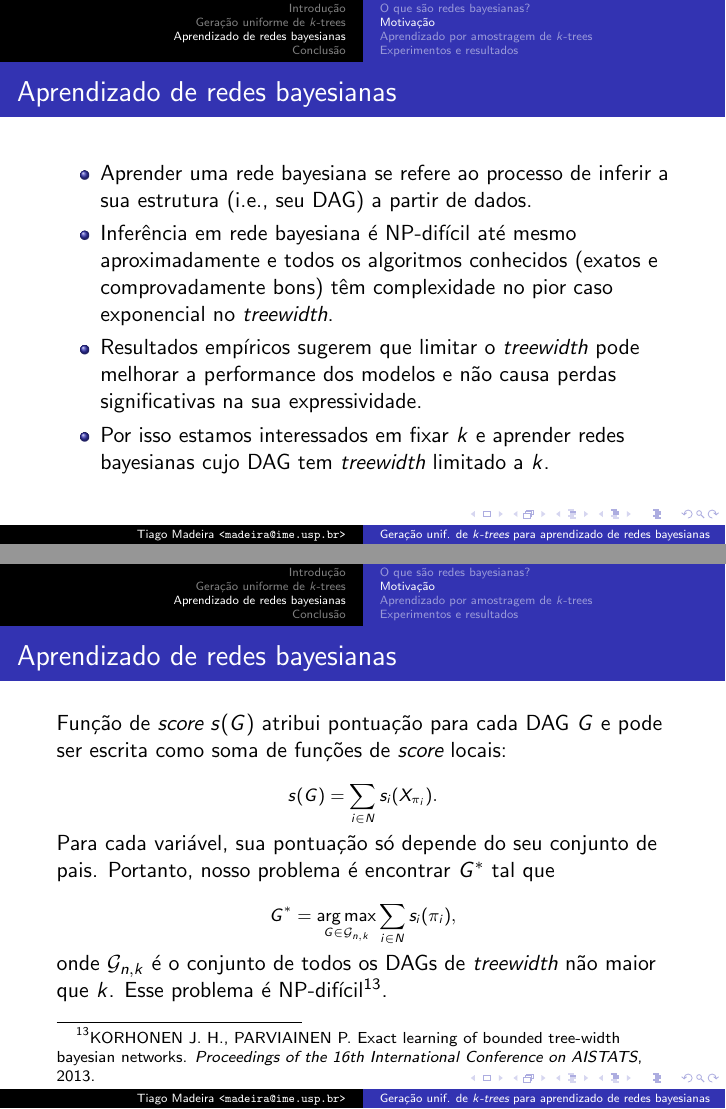
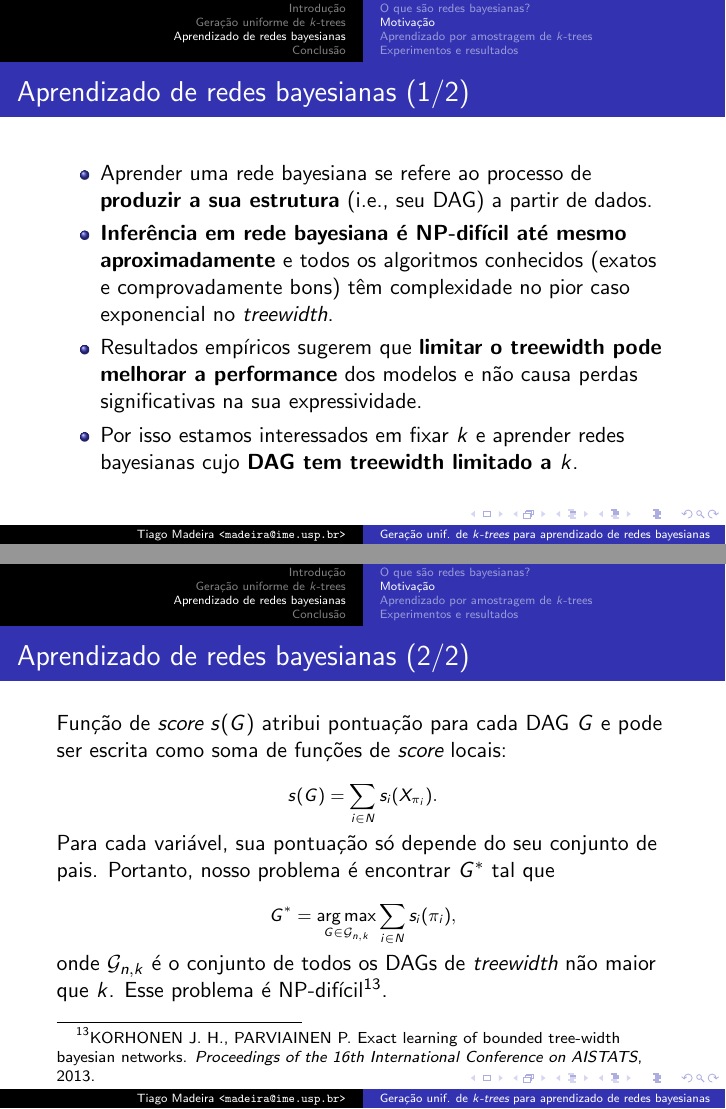
Before and after one commit to tmadeira/ktrees, LaTeX slides (doc/apresentacao/apresentacao.tex): pages 21 and 22 of 30, joined at a grey line. Compiled offline with pdfLaTeX.

Commit message:
apresentacao: pequenos ajustes

```diff
--- a/doc/apresentacao/apresentacao.tex
+++ b/doc/apresentacao/apresentacao.tex
@@ -704,18 +704,18 @@
   \subsection{Motivação}
 
   \begin{frame}
-    \frametitle{Aprendizado de redes bayesianas}
+    \frametitle{Aprendizado de redes bayesianas (1/2)}
 
     \begin{itemize}
-      \item Aprender uma rede bayesiana se refere ao processo de inferir a sua estrutura (i.e., seu DAG) a partir de dados.
-      \item Inferência em rede bayesiana é NP-difícil até mesmo aproximadamente e todos os algoritmos conhecidos (exatos e comprovadamente bons) têm complexidade no pior caso exponencial no \emph{treewidth}.
-      \item Resultados empíricos sugerem que limitar o \emph{treewidth} pode melhorar a performance dos modelos e não causa perdas significativas na sua expressividade.
-      \item Por isso estamos interessados em fixar $k$ e aprender redes bayesianas cujo DAG tem \emph{treewidth} limitado a $k$.
+      \item Aprender uma rede bayesiana se refere ao processo de \textbf{produzir a sua estrutura} (i.e., seu DAG) a partir de dados.
+      \item \textbf{Inferência em rede bayesiana é NP-difícil até mesmo aproximadamente} e todos os algoritmos conhecidos (exatos e comprovadamente bons) têm complexidade no pior caso exponencial no \emph{treewidth}.
+      \item Resultados empíricos sugerem que \textbf{limitar o \emph{treewidth} pode melhorar a performance} dos modelos e não causa perdas significativas na sua expressividade.
+      \item Por isso estamos interessados em fixar $k$ e aprender redes bayesianas cujo \textbf{DAG tem \emph{treewidth} limitado a $k$}.
     \end{itemize}
   \end{frame}
 
   \begin{frame}[fragile=singleslide]
-    \frametitle{Aprendizado de redes bayesianas}
+    \frametitle{Aprendizado de redes bayesianas (2/2)}
 
     Função de \emph{score} $s(G)$ atribui pontuação para cada DAG $G$ e pode ser escrita como soma de funções de \emph{score} locais:
 
```
Also changed, not shown: doc/apresentacao/apresentacao.pdf, doc/apresentacao/apresentacao.tex (8 more changed lines).
